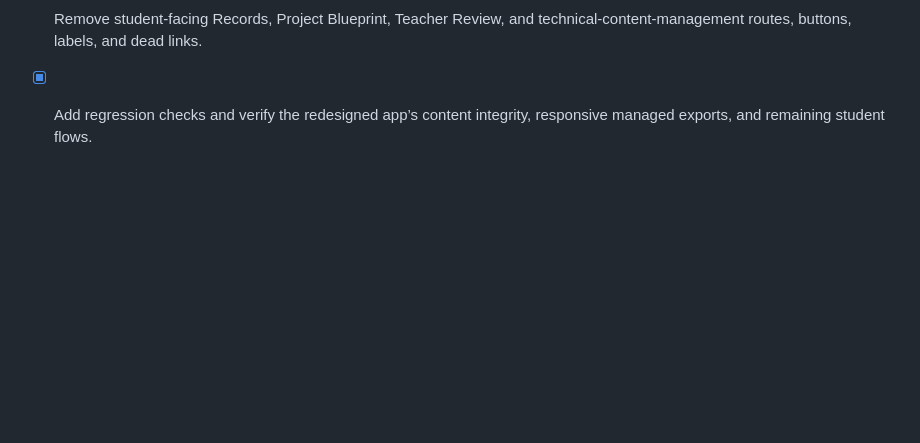
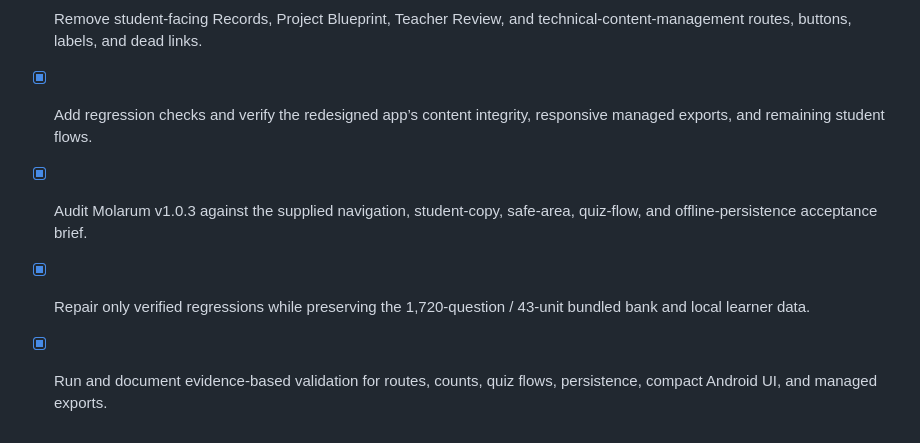
Before and after one commit to natinaeljomole089-coder/molarum-history-expansion-complete, a Markdown page: todo.md, the part around the change. GitHub-like rendering; blank space fills up the shorter version.

```diff
--- a/todo.md
+++ b/todo.md
@@ -42,3 +42,6 @@
 - [x] Redesign Library, subject, unit, quiz, result, tools, and new Profile screens while preserving offline question, answer, and progress behavior.
 - [x] Remove student-facing Records, Project Blueprint, Teacher Review, and technical-content-management routes, buttons, labels, and dead links.
 - [x] Add regression checks and verify the redesigned app’s content integrity, responsive managed exports, and remaining student flows.
+- [x] Audit Molarum v1.0.3 against the supplied navigation, student-copy, safe-area, quiz-flow, and offline-persistence acceptance brief.
+- [x] Repair only verified regressions while preserving the 1,720-question / 43-unit bundled bank and local learner data.
+- [x] Run and document evidence-based validation for routes, counts, quiz flows, persistence, compact Android UI, and managed exports.
```
Also changed, not shown: MOLARUM_CHATGPT_HANDOFF_PROMPT.md (added, +348 -0 lines), MOLARUM_V1_0_3_AUDIT_REPORT.md (added, +89 -0 lines).
